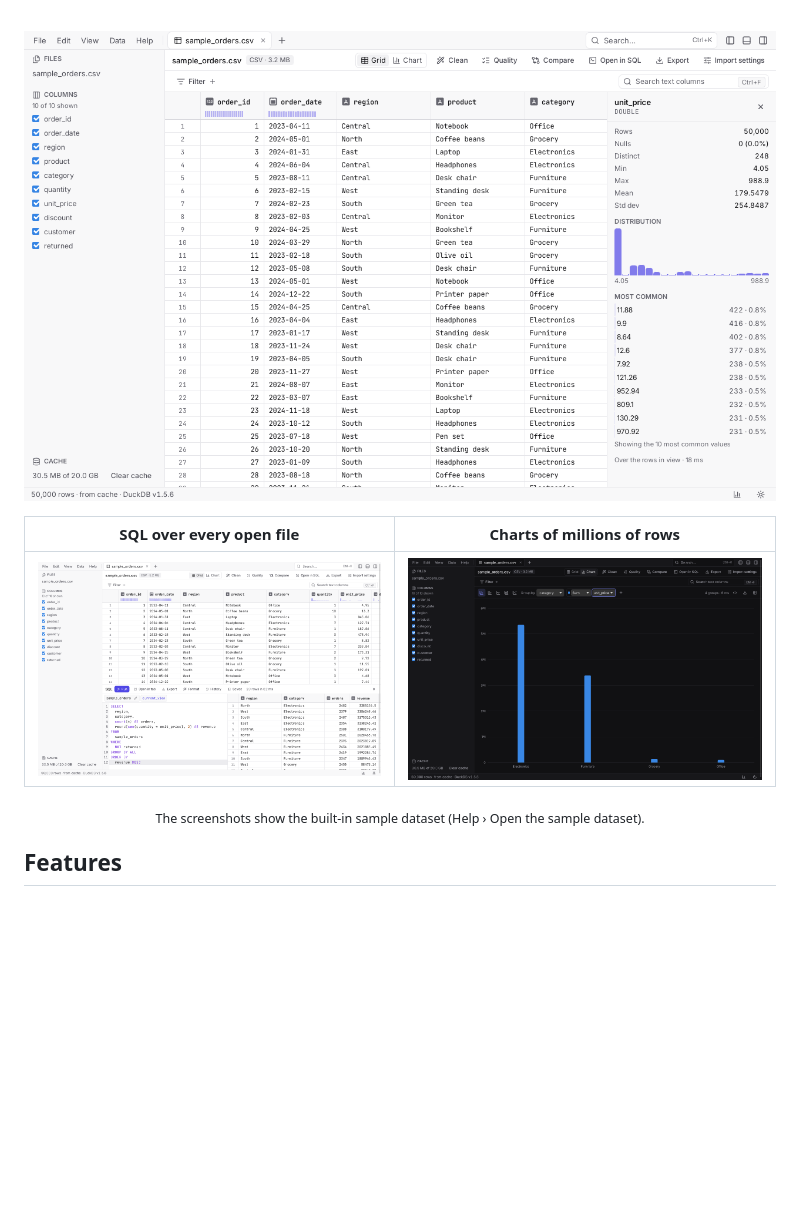
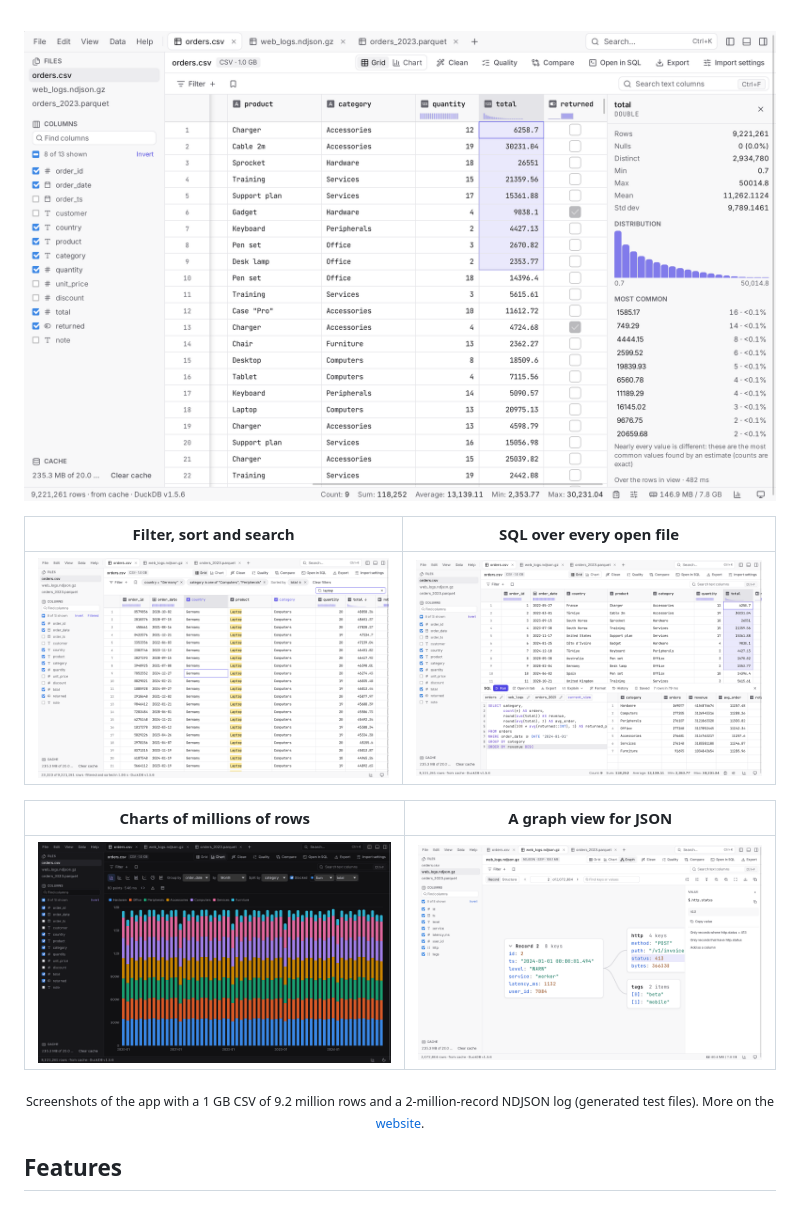
Before and after one commit to Mukesh-devs/dataliq, a Markdown page: README.md, the part around one of its changes. Drawn GitHub-style; pictures changed too: docs/screenshots/chart-dark.png, docs/screenshots/filters-light.png (added), docs/screenshots/grid-light.png; blank space fills up the shorter version.

```diff
--- a/README.md
+++ b/README.md
@@ -29,9 +30,13 @@ second. Browse, filter, chart, clean and export millions of rows on **Windows**,
 
-| SQL over every open file | Charts of millions of rows |
+| Filter, sort and search | SQL over every open file |
 | --- | --- |
-| ![The SQL panel: a grouped query over the open file and its 20 result rows](docs/screenshots/sql-light.png) | ![A bar chart of the sum of unit_price by category, in the dark theme](docs/screenshots/chart-dark.png) |
+| ![Two filters, a sort and a search narrowing 9.2 million rows to 23,323 in about a second](docs/screenshots/filters-light.png) | ![The SQL panel: a grouped query over 9.2 million rows and its seven result rows, in 79 ms](docs/screenshots/sql-light.png) |
 
-<p align="center"><sub>The screenshots show the built-in sample dataset (Help › Open the sample dataset).</sub></p>
+| Charts of millions of rows | A graph view for JSON |
+| --- | --- |
+| ![A stacked bar chart of the sum of total by month and category, in the dark theme](docs/screenshots/chart-dark.png) | ![A JSON record drawn as connected cards, with a nested value selected](docs/screenshots/json-graph-light.png) |
+
+<p align="center"><sub>Screenshots of the app with a 1 GB CSV of 9.2 million rows and a 2-million-record NDJSON log (generated test files). More on the <a href="https://mukesh-devs.github.io/dataliq/">website</a>.</sub></p>
 
 ## Features
 
```
Also changed, not shown: other parts of README.md (+2 -1 lines), CHANGELOG.md (+6 -0 lines), docs/DECISIONS.md (+33 -0 lines).
